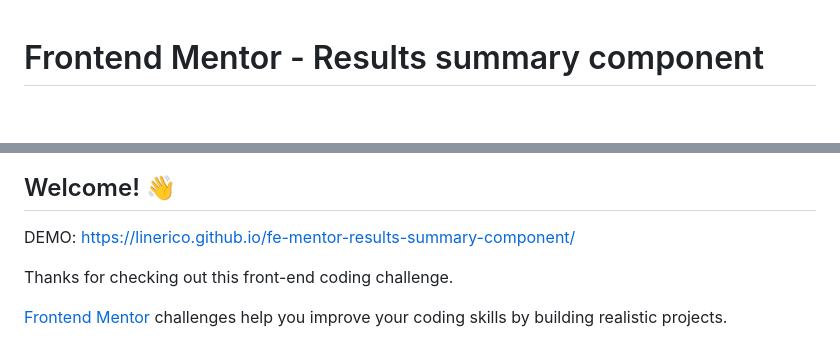
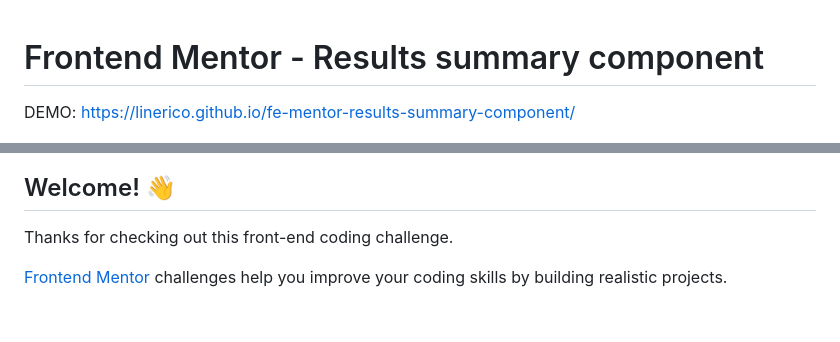
Before and after one commit to linerico/fe-mentor-results-summary-component, a Markdown page: README.md, 2 parts joined by grey strips. Drawn GitHub-style; blank space fills up the shorter version.

```diff
--- a/README.md
+++ b/README.md
@@ -1,10 +1,10 @@
 # Frontend Mentor - Results summary component
+
+DEMO: https://linerico.github.io/fe-mentor-results-summary-component/
 
 ![Design preview for the Results summary component coding challenge](./design/desktop-preview.jpg)
 
 ## Welcome! 👋
-
-DEMO: https://linerico.github.io/fe-mentor-results-summary-component/
 
 Thanks for checking out this front-end coding challenge.
 
```
